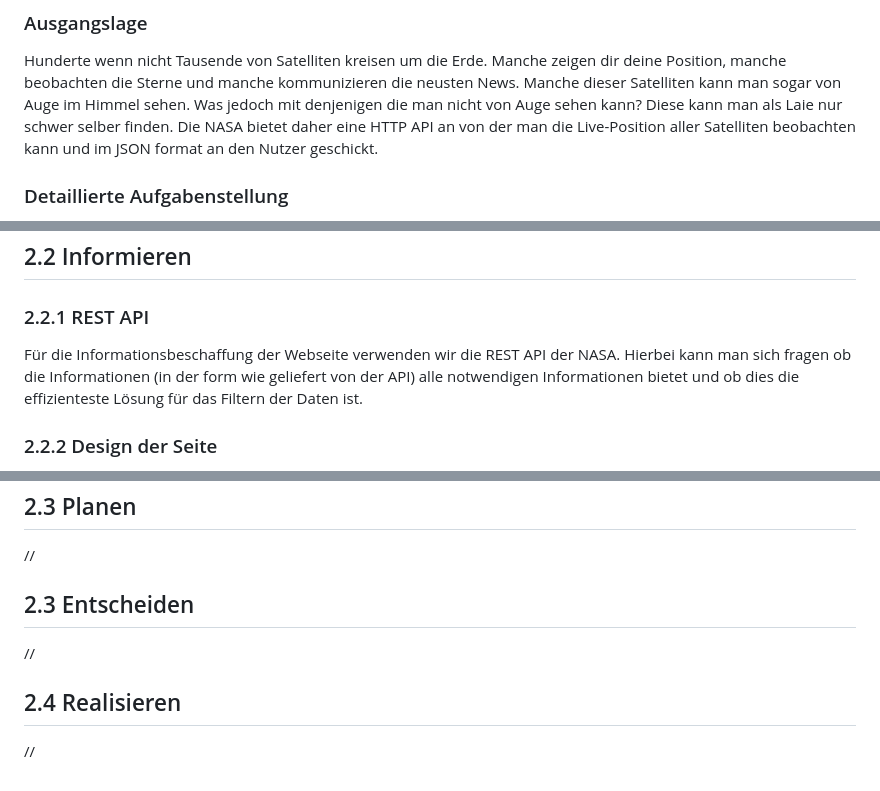
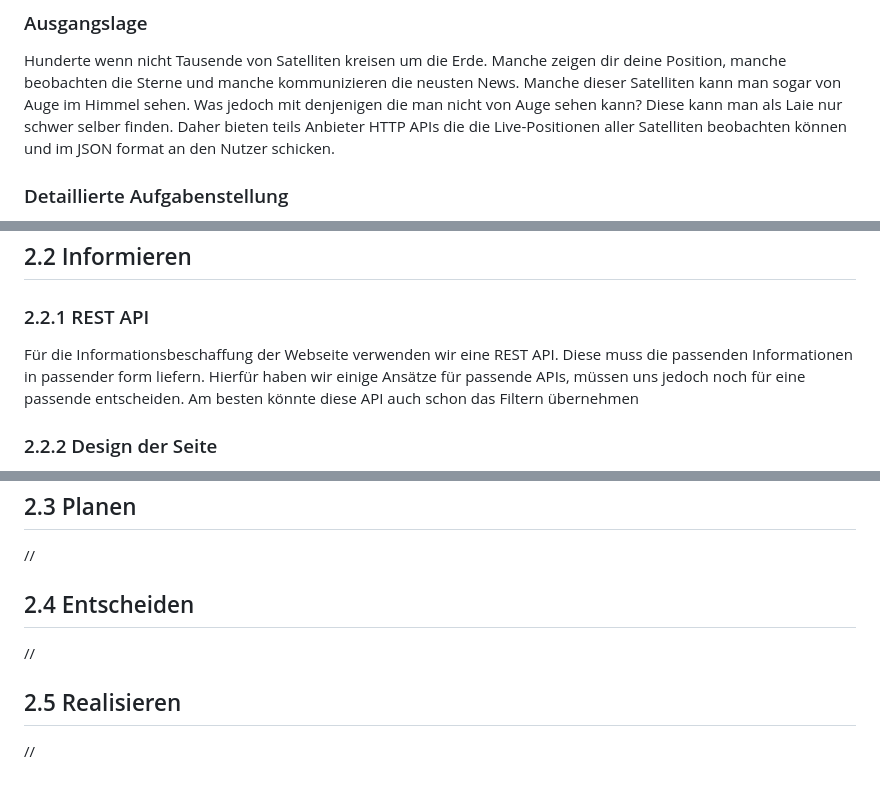
Before and after one commit to Keinstein0/M306-Projektarbeit, a Markdown page: organisation/documentation.md, 3 parts joined by grey strips. Drawn GitHub-style.

Commit message:
prepared planning to insert "planen" and "entscheiden"

```diff
--- a/organisation/documentation.md
+++ b/organisation/documentation.md
@@ -3,7 +3,8 @@
 
 ### Ausgangslage
 Hunderte wenn nicht Tausende von Satelliten kreisen um die Erde. Manche zeigen dir deine Position, manche beobachten die Sterne und manche kommunizieren die neusten News. Manche dieser Satelliten kann man sogar von Auge im Himmel sehen. Was jedoch mit denjenigen die man nicht von Auge sehen kann? Diese kann man als Laie nur schwer selber finden.
-Die NASA bietet daher eine HTTP API an von der man die Live-Position aller Satelliten beobachten kann und im JSON format an den Nutzer geschickt.
+Daher bieten teils Anbieter HTTP APIs die die Live-Positionen aller Satelliten beobachten können und im JSON format an den Nutzer schicken.
+
 
 ### Detaillierte Aufgabenstellung
 Als raumfahrt-interessierter Laie möchte ich mich über die Position von unterschiedlichsten Satelliten informieren. Dafür möchte ich einen Web Tracker zur Verfolgung von Satelliten in Echtzeit verwenden. Der Tracker soll es Nutzerinnen und Nutzern ermöglichen, aktuelle Positionen von Satelliten zu visualisieren, deren Flugbahnen nachzuvollziehen und relevante Informationen wie Name, Position, Land, Geschwindigkeit und Antriebsart zu sehen.
@@ -62,7 +63,7 @@ Zum Schluss können Nutzer auf die Web-Page ohne Login zugreifen. Auf der Landin
 
 ## 2.2 Informieren
 ### 2.2.1 REST API
-Für die Informationsbeschaffung der Webseite verwenden wir die REST API der NASA. Hierbei kann man sich fragen ob die Informationen (in der form wie geliefert von der API) alle notwendigen Informationen bietet und ob dies die effizienteste Lösung für das Filtern der Daten ist.
+Für die Informationsbeschaffung der Webseite verwenden wir eine REST API. Diese muss die passenden Informationen in passender form liefern. Hierfür haben wir einige Ansätze für passende APIs, müssen uns jedoch noch für eine passende entscheiden. Am besten könnte diese API auch schon das Filtern übernehmen
 
 ### 2.2.2 Design der Seite
 Für das Design der Seite wollen wir ein 3D orientiertes dynamisches Design. Wichtig ist jedoch auch dass bei einem solchen Design die Webseite Optimiert bleibt und nicht Lagt da dies die Nutzererfahrung signifikant schädigen würde.
@@ -111,9 +112,9 @@ Die IPA wird natürlich nach den gegebenen Kriterien optimiert und gewertet. Dah
 
 
 
-## 2.3 Entscheiden
+## 2.4 Entscheiden
 //
 
 
-## 2.4 Realisieren
+## 2.5 Realisieren
 //
```
